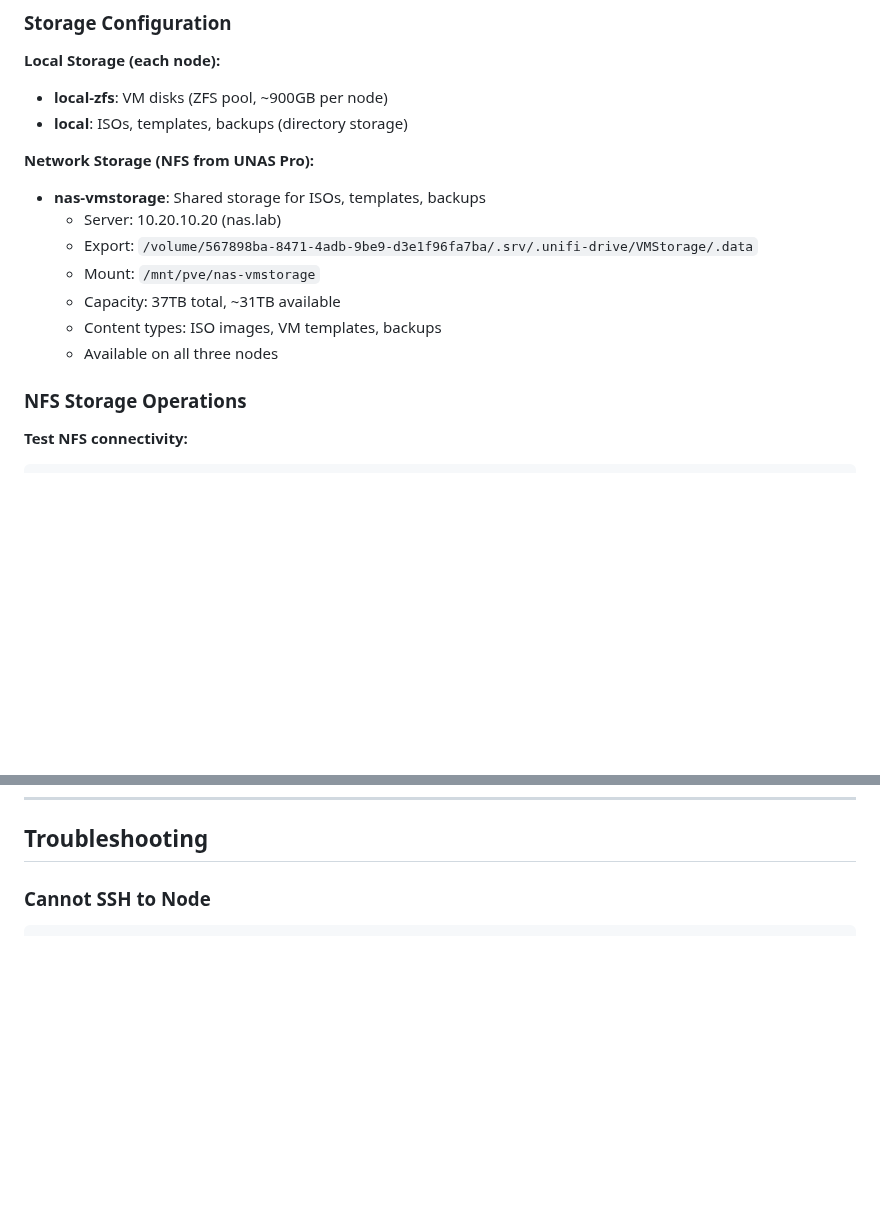
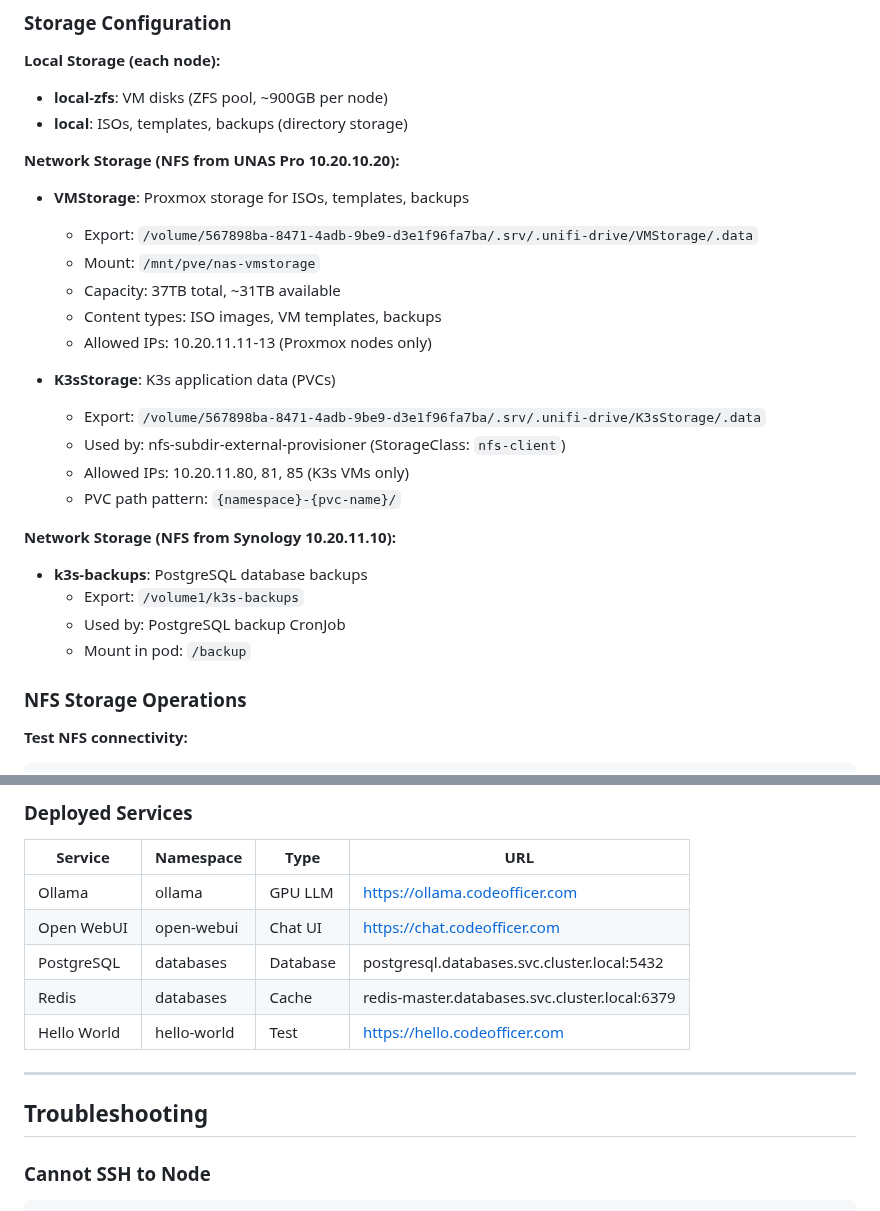
Before and after one commit to CodeOfficer/homelab-proxmox, a Markdown page: docs/OPERATIONS.md, 2 parts joined by grey strips. GitHub-like rendering; blank space fills up the shorter version.

```diff
--- a/docs/OPERATIONS.md
+++ b/docs/OPERATIONS.md
@@ -182,14 +182,25 @@ mount | grep nfs
 - **local-zfs**: VM disks (ZFS pool, ~900GB per node)
 - **local**: ISOs, templates, backups (directory storage)
 
-**Network Storage (NFS from UNAS Pro):**
-- **nas-vmstorage**: Shared storage for ISOs, templates, backups
-  - Server: 10.20.10.20 (nas.lab)
+**Network Storage (NFS from UNAS Pro 10.20.10.20):**
+- **VMStorage**: Proxmox storage for ISOs, templates, backups
   - Export: `/volume/567898ba-8471-4adb-9be9-d3e1f96fa7ba/.srv/.unifi-drive/VMStorage/.data`
   - Mount: `/mnt/pve/nas-vmstorage`
   - Capacity: 37TB total, ~31TB available
   - Content types: ISO images, VM templates, backups
-  - Available on all three nodes
+  - Allowed IPs: 10.20.11.11-13 (Proxmox nodes only)
+
+- **K3sStorage**: K3s application data (PVCs)
+  - Export: `/volume/567898ba-8471-4adb-9be9-d3e1f96fa7ba/.srv/.unifi-drive/K3sStorage/.data`
+  - Used by: nfs-subdir-external-provisioner (StorageClass: `nfs-client`)
+  - Allowed IPs: 10.20.11.80, 81, 85 (K3s VMs only)
+  - PVC path pattern: `{namespace}-{pvc-name}/`
+
+**Network Storage (NFS from Synology 10.20.11.10):**
+- **k3s-backups**: PostgreSQL database backups
+  - Export: `/volume1/k3s-backups`
+  - Used by: PostgreSQL backup CronJob
+  - Mount in pod: `/backup`
 
 ### NFS Storage Operations
 
@@ -403,3 +488,15 @@ JetKVM devices provide out-of-band access to each node for BIOS configuration an
+### Deployed Services
+
+| Service | Namespace | Type | URL |
+|---------|-----------|------|-----|
+| Ollama | ollama | GPU LLM | https://ollama.codeofficer.com |
+| Open WebUI | open-webui | Chat UI | https://chat.codeofficer.com |
+| PostgreSQL | databases | Database | postgresql.databases.svc.cluster.local:5432 |
+| Redis | databases | Cache | redis-master.databases.svc.cluster.local:6379 |
+| Hello World | hello-world | Test | https://hello.codeofficer.com |
+
+---
+
 ## Troubleshooting
 
 ### Cannot SSH to Node
```
Also changed, not shown: other parts of docs/OPERATIONS.md (+130 -2 lines).
